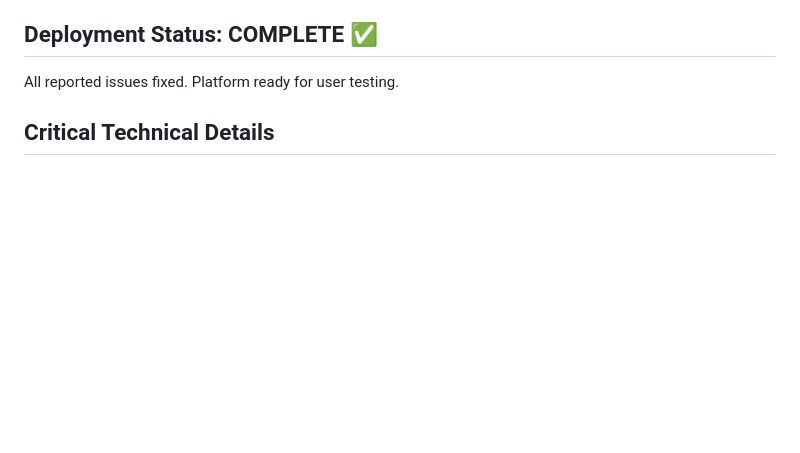
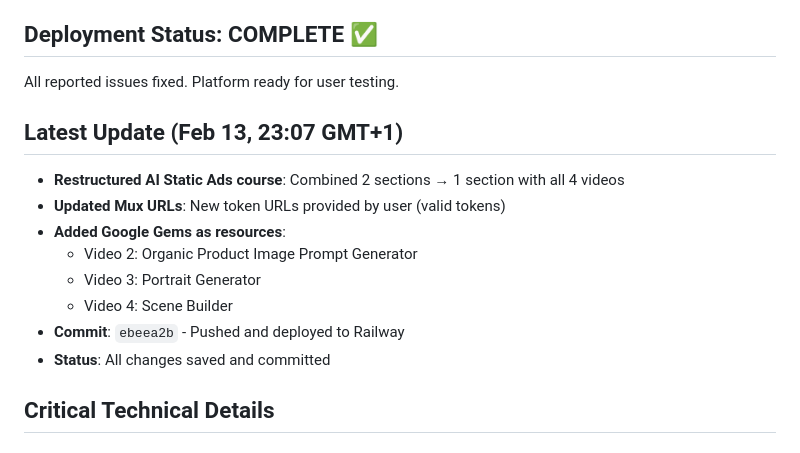
Before and after one commit to encoassistant-hue/staff-course-platform, a Markdown page: memory/staff-course-platform.md, the part around the change. Drawn GitHub-style; blank space fills up the shorter version.

Commit message:
Update memory: AI Static Ads restructure complete

```diff
--- a/memory/staff-course-platform.md
+++ b/memory/staff-course-platform.md
@@ -8,6 +8,16 @@
 
 ## Deployment Status: COMPLETE ✅
 All reported issues fixed. Platform ready for user testing.
+
+## Latest Update (Feb 13, 23:07 GMT+1)
+- **Restructured AI Static Ads course**: Combined 2 sections → 1 section with all 4 videos
+- **Updated Mux URLs**: New token URLs provided by user (valid tokens)
+- **Added Google Gems as resources**:
+  - Video 2: Organic Product Image Prompt Generator
+  - Video 3: Portrait Generator
+  - Video 4: Scene Builder
+- **Commit**: `ebeea2b` - Pushed and deployed to Railway
+- **Status**: All changes saved and committed
 
 ## Critical Technical Details
 
```
